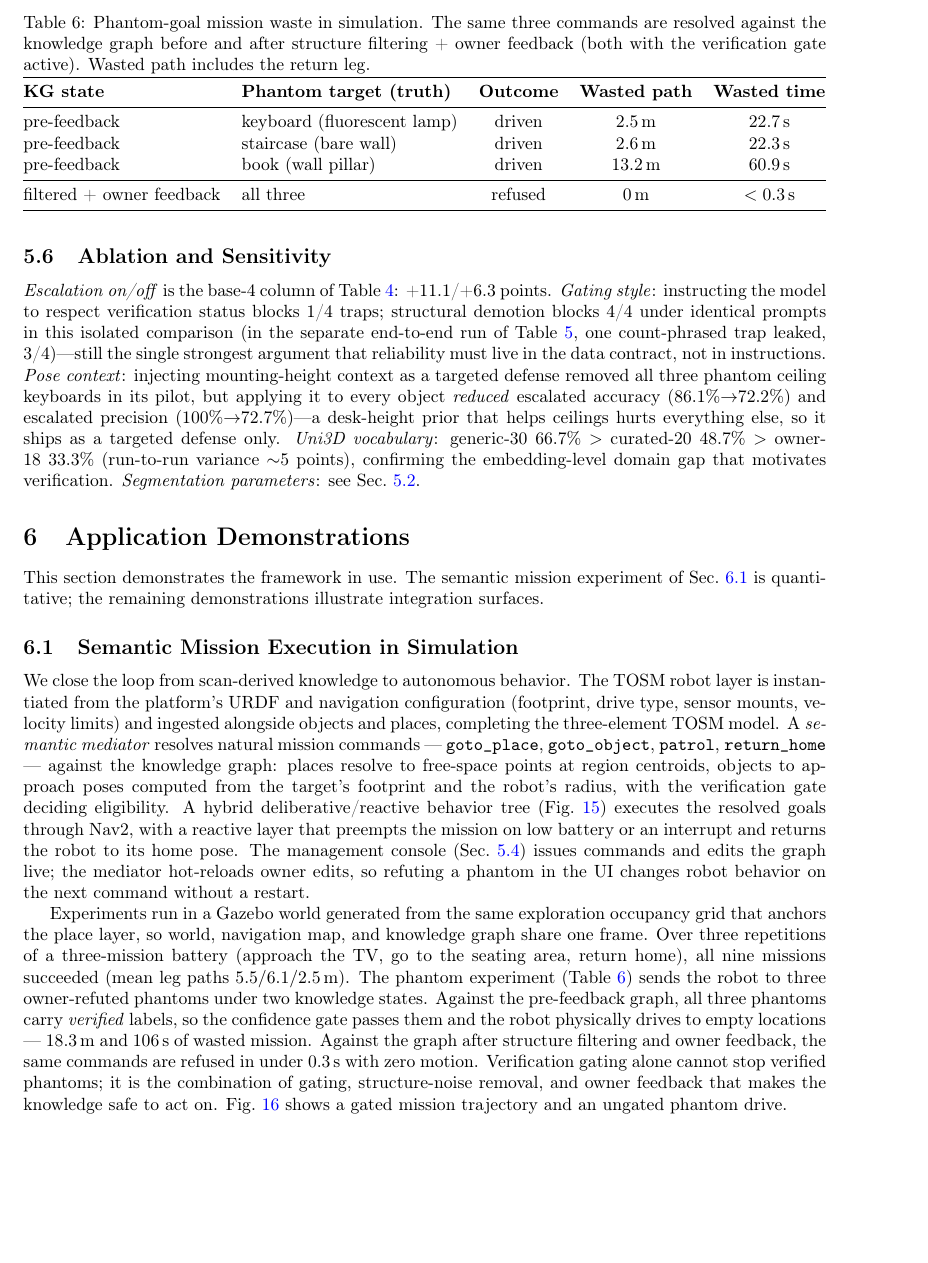
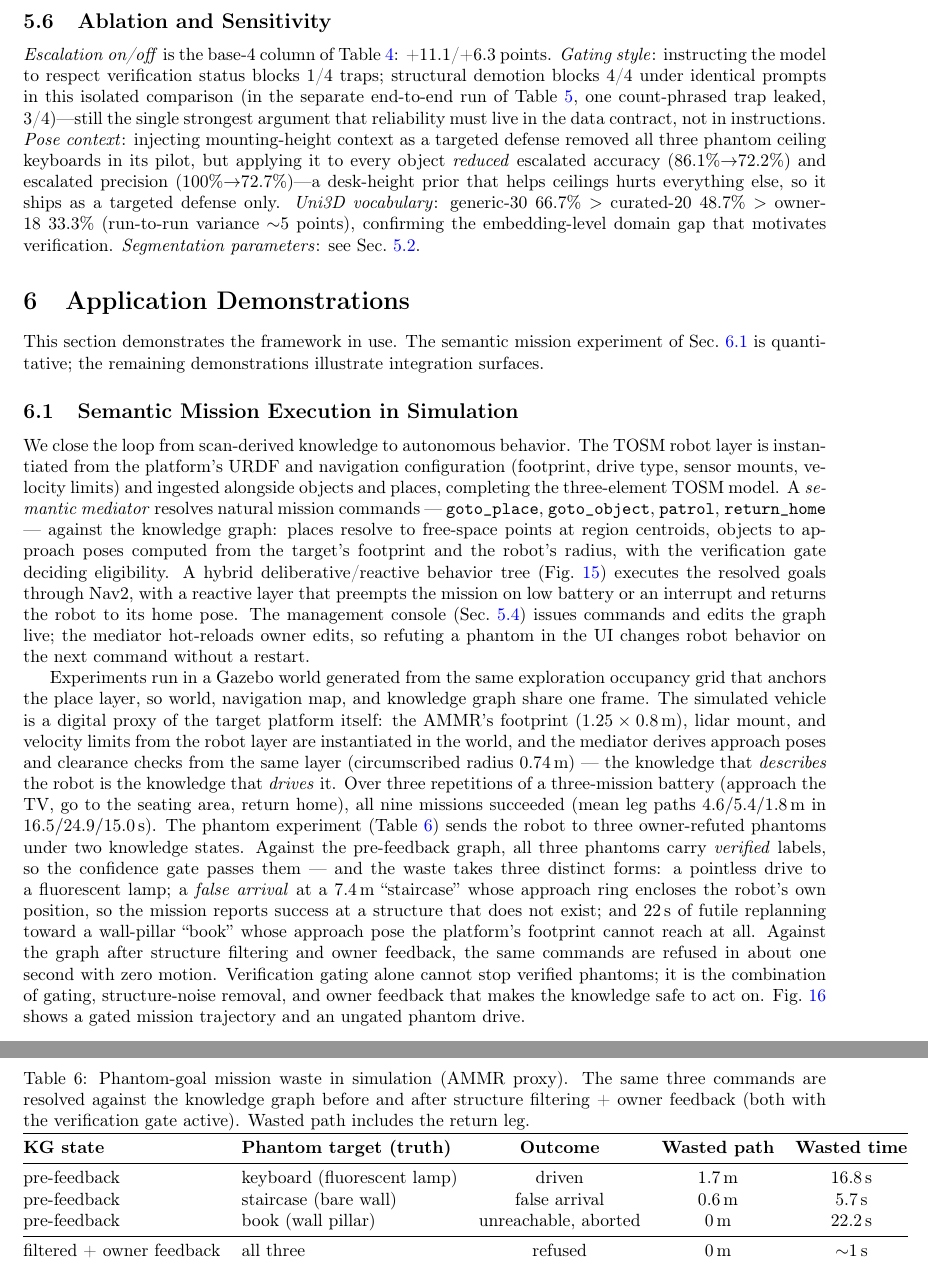
Before and after one commit to kkk3449/blk360_scanner_ros2, a LaTeX paper (docs/electronics2026/manuscript/main.tex, which reads docs/electronics2026/manuscript/sec6_applications.tex): part of page 15 of 24 before the commit and two parts of pages 15 and 16 of 24 after it, the two joined at a grey line, cut so that both start at the same text, the shorter picture padded with empty space. Compiled offline with pdfLaTeX.

Commit message:
sec6: AMMR-proxy quantitative rerun — 9/9 battery (legs 4.6/5.4/1.8m, 16.5/24.9/15.0s), phantom waste re-characterized (pointless drive / false arrival at 7.4m staircase / 22s unreachable-goal churn vs 3/3 refused ~1s); mediator place goals clearance-checked with robot radius

```diff
--- a/docs/electronics2026/manuscript/sec6_applications.tex
+++ b/docs/electronics2026/manuscript/sec6_applications.tex
@@ -27,24 +27,34 @@ robot behavior on the next command without a restart.
 
 Experiments run in a Gazebo world generated from the same exploration
 occupancy grid that anchors the place layer, so world, navigation map, and
-knowledge graph share one frame. Over three repetitions of a three-mission
-battery (approach the TV, go to the seating area, return home), all nine
-missions succeeded (mean leg paths $5.5/6.1/2.5$\,m). The phantom
-experiment (Table~\ref{tab:semnav}) sends the robot to three
-owner-refuted phantoms under two knowledge states. Against the
-pre-feedback graph, all three phantoms carry \emph{verified} labels, so
-the confidence gate passes them and the robot physically drives to empty
-locations --- $18.3$\,m and $106$\,s of wasted mission. Against the
-graph after structure filtering and owner feedback, the same commands are
-refused in under $0.3$\,s with zero motion. Verification gating alone
-cannot stop verified phantoms; it is the combination of gating,
-structure-noise removal, and owner feedback that makes the knowledge
-safe to act on. Fig.~\ref{fig:semnav} shows a gated mission trajectory
-and an ungated phantom drive.
+knowledge graph share one frame. The simulated vehicle is a digital proxy
+of the target platform itself: the AMMR's footprint
+($1.25\times0.8$\,m), lidar mount, and velocity limits from the robot
+layer are instantiated in the world, and the mediator derives approach
+poses and clearance checks from the same layer (circumscribed radius
+$0.74$\,m) --- the knowledge that \emph{describes} the robot is the
+knowledge that \emph{drives} it. Over three repetitions of a
+three-mission battery (approach the TV, go to the seating area, return
+home), all nine missions succeeded (mean leg paths $4.6/5.4/1.8$\,m in
+$16.5/24.9/15.0$\,s). The phantom experiment (Table~\ref{tab:semnav})
+sends the robot to three owner-refuted phantoms under two knowledge
+states. Against the pre-feedback graph, all three phantoms carry
+\emph{verified} labels, so the confidence gate passes them --- and the
+waste takes three distinct forms: a pointless drive to a fluorescent
+lamp; a \emph{false arrival} at a $7.4$\,m ``staircase'' whose approach
+ring encloses the robot's own position, so the mission reports success at
+a structure that does not exist; and $22$\,s of futile replanning toward
+a wall-pillar ``book'' whose approach pose the platform's footprint
+cannot reach at all. Against the graph after structure filtering and
+owner feedback, the same commands are refused in about one second with
+zero motion. Verification gating alone cannot stop verified phantoms; it
+is the combination of gating, structure-noise removal, and owner
+feedback that makes the knowledge safe to act on. Fig.~\ref{fig:semnav}
+shows a gated mission trajectory and an ungated phantom drive.
 
 \begin{table}[t]
-\caption{Phantom-goal mission waste in simulation. The same three
-commands are resolved against the knowledge graph before and after
+\caption{Phantom-goal mission waste in simulation (AMMR proxy). The same
+three commands are resolved against the knowledge graph before and after
 structure filtering + owner feedback (both with the verification gate
 active). Wasted path includes the return leg.}
 \label{tab:semnav}
@@ -53,11 +63,11 @@ active). Wasted path includes the return leg.}
 \textbf{KG state} & \textbf{Phantom target (truth)} & \textbf{Outcome} &
 \textbf{Wasted path} & \textbf{Wasted time} \\
 \midrule
-pre-feedback & keyboard (fluorescent lamp) & driven & 2.5\,m & 22.7\,s \\
-pre-feedback & staircase (bare wall) & driven & 2.6\,m & 22.3\,s \\
-pre-feedback & book (wall pillar) & driven & 13.2\,m & 60.9\,s \\
+pre-feedback & keyboard (fluorescent lamp) & driven & 1.7\,m & 16.8\,s \\
+pre-feedback & staircase (bare wall) & false arrival & 0.6\,m & 5.7\,s \\
+pre-feedback & book (wall pillar) & unreachable, aborted & 0\,m & 22.2\,s \\
 \midrule
-filtered + owner feedback & all three & refused & 0\,m & $<0.3$\,s \\
+filtered + owner feedback & all three & refused & 0\,m & $\sim$1\,s \\
 \bottomrule
 \end{tabular}
 \end{table}
```
Also changed, not shown: 9 other files.
